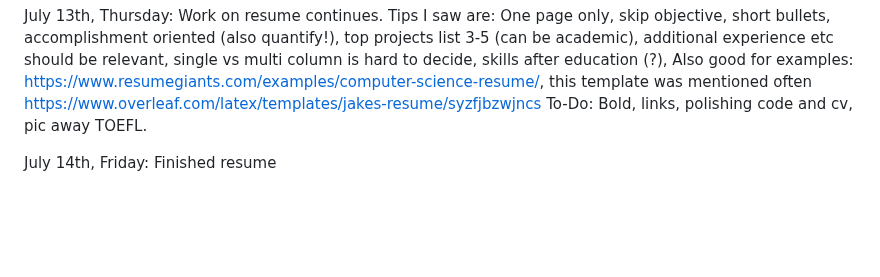
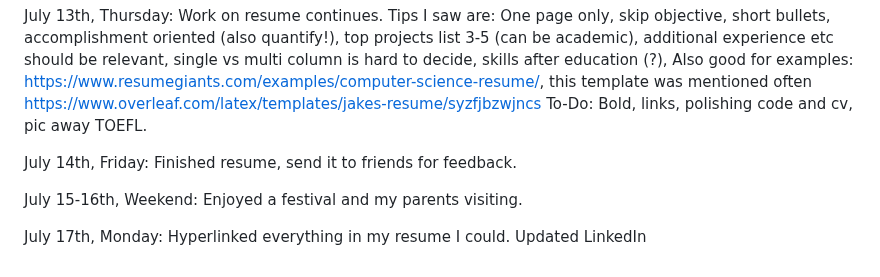
Before and after one commit to rachiki/Finding-A-Great-ML-Job, a Markdown page: README.md, the part around the change. Rendered like a GitHub page; blank space fills up the shorter version.

```diff
--- a/README.md
+++ b/README.md
@@ -43,4 +43,8 @@ skills after education (?),
 Also good for examples: https://www.resumegiants.com/examples/computer-science-resume/, this template was mentioned often https://www.overleaf.com/latex/templates/jakes-resume/syzfjbzwjncs
 To-Do: Bold, links, polishing code and cv, pic away TOEFL.
 
-July 14th, Friday: Finished resume
+July 14th, Friday: Finished resume, send it to friends for feedback.
+
+July 15-16th, Weekend: Enjoyed a festival and my parents visiting.
+
+July 17th, Monday: Hyperlinked everything in my resume I could. Updated LinkedIn
```
